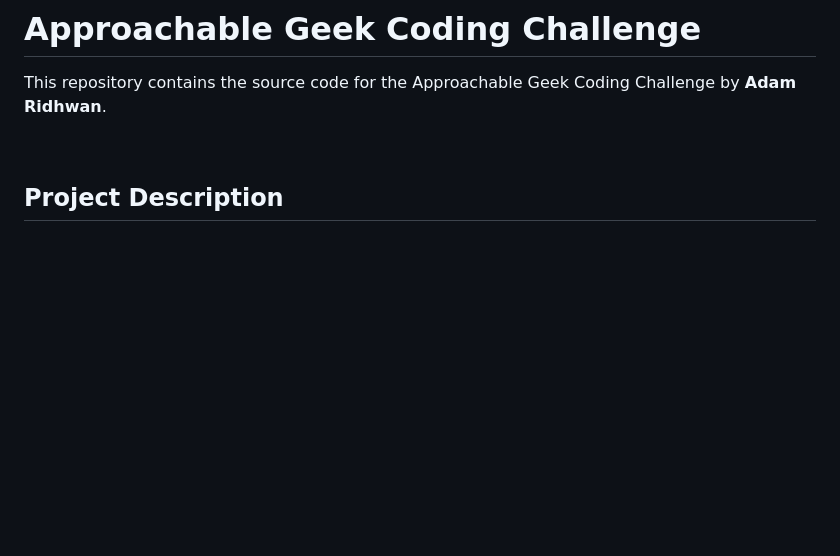
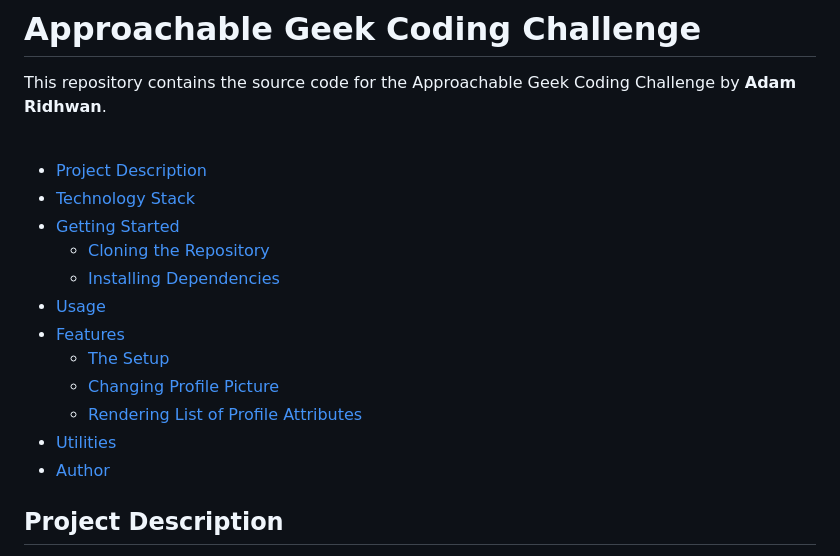
Before and after one commit to adam-ridhwan/approachable_geek_coding_challenge, a Markdown page: README.md, the part around the change. GitHub-like rendering; blank space fills up the shorter version.

```diff
--- a/README.md
+++ b/README.md
@@ -3,6 +3,20 @@
 This repository contains the source code for the Approachable Geek Coding Challenge by **Adam Ridhwan**.
 
 <br>
+
+- [Project Description](#project-description)
+- [Technology Stack](#technology-stack)
+- [Getting Started](#getting-started)
+  - [Cloning the Repository](#1-cloning-the-repository)
+  - [Installing Dependencies](#2-installing-dependencies)
+- [Usage](#usage)
+- [Features](#features)
+  - [The Setup](#1-the-setup)
+  - [Changing Profile Picture](#2-changing-profile-picture)
+  - [Rendering List of Profile Attributes](#3-rendering-list-of-profile-attributes)
+- [Utilities](#utilities)
+- [Author](#author)
+
 
 ## Project Description
 
```
